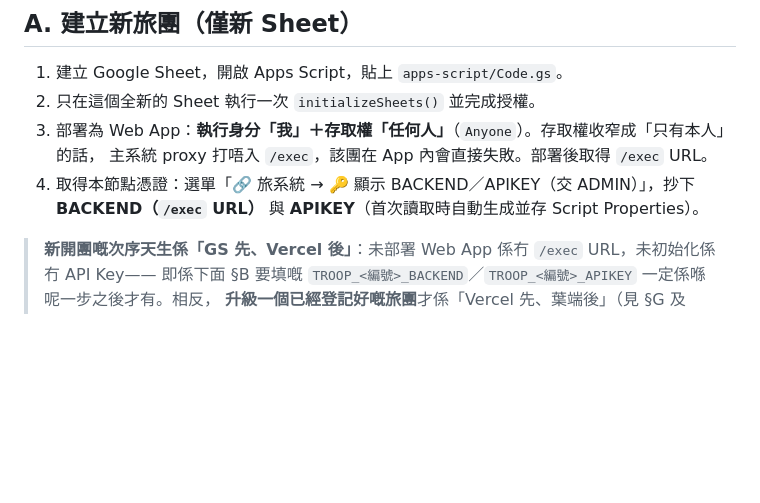
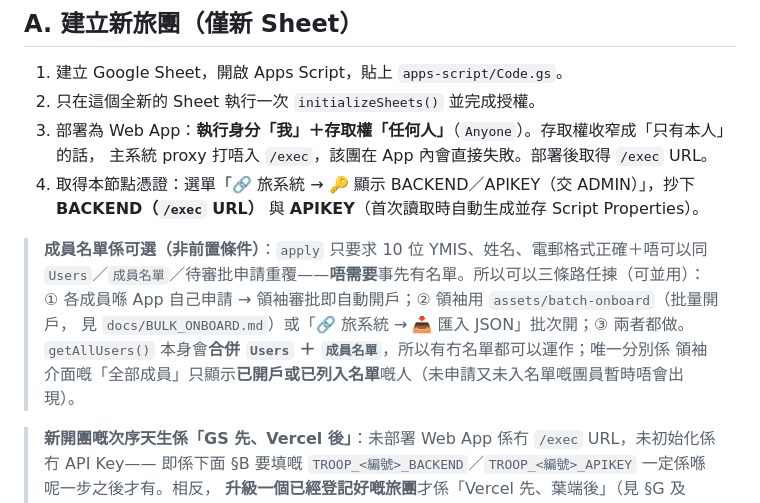
Before and after one commit to playerkousas-rgb/scoutbadge, a Markdown page: TROOP_ONBOARDING.md, the part around the change. GitHub-like rendering; blank space fills up the shorter version.

Commit message:
docs(onboarding): 明寫成員名單係可選（成員可自行申請／批量開戶任揀）
§A 加一段：apply 只需 10 位 YMIS＋姓名＋電郵，唯一性只對 Users／成員名單／待審批申請比對，
唔需要事先有名單；三條路可並用（自行申請審批／批量開戶或匯入 JSON／兩者都做）；
getAllUsers() 合併 Users ＋ 成員名單，唯一分別係領袖介面「全部成員」只顯示已開戶或已列入名單嘅人。

Co-authored-by: arena-agent <297053741+arena-agent@users.noreply.github.com>

```diff
--- a/TROOP_ONBOARDING.md
+++ b/TROOP_ONBOARDING.md
@@ -8,6 +8,13 @@
    主系統 proxy 打唔入 `/exec`，該團在 App 內會直接失敗。部署後取得 `/exec` URL。
 4. 取得本節點憑證：選單「🔗 旅系統 → 🔑 顯示 BACKEND／APIKEY（交 ADMIN）」，抄下 **BACKEND（`/exec` URL）**
    與 **APIKEY**（首次讀取時自動生成並存 Script Properties）。
+
+> **成員名單係可選（非前置條件）**：`apply` 只要求 10 位 YMIS、姓名、電郵格式正確＋唔可以同
+> `Users`／`成員名單`／待審批申請重覆——**唔需要**事先有名單。所以可以三條路任揀（可並用）：
+> ① 各成員喺 App 自己申請 → 領袖審批即自動開戶；② 領袖用 `assets/batch-onboard`（批量開戶，
+> 見 `docs/BULK_ONBOARD.md`）或「🔗 旅系統 → 📥 匯入 JSON」批次開；③ 兩者都做。
+> `getAllUsers()` 本身會**合併 `Users` ＋ `成員名單`**，所以有冇名單都可以運作；唯一分別係
+> 領袖介面嘅「全部成員」只顯示**已開戶或已列入名單**嘅人（未申請又未入名單嘅團員暫時唔會出現）。
 
 > **新開團嘅次序天生係「GS 先、Vercel 後」**：未部署 Web App 係冇 `/exec` URL，未初始化係冇 API Key——
 > 即係下面 §B 要填嘅 `TROOP_<編號>_BACKEND`／`TROOP_<編號>_APIKEY` 一定係喺呢一步之後才有。相反，
```
